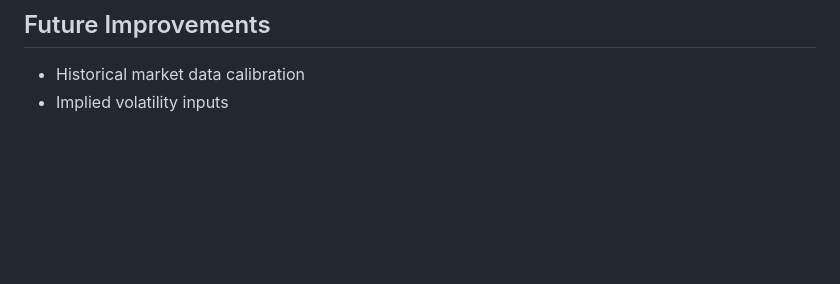
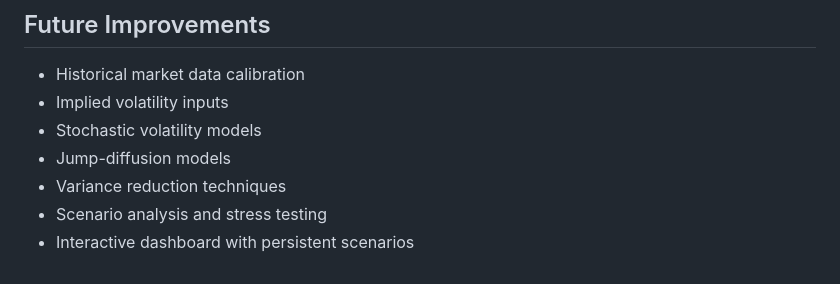
Before and after one commit to neil-314/Monte-Carlo-Engine, a Markdown page: README.md, the part around the change. Rendered like a GitHub page; blank space fills up the shorter version.

Commit message:
Update README.md, .vscode/settings.json
Calendar-based history prepared 2026-10-13 from the final source snapshot. Dates, times, ordering, and change boundaries are approximate, not recovered original commits.

```diff
--- a/README.md
+++ b/README.md
@@ -263,3 +263,8 @@ The test suite checks core model behavior:
 
 - Historical market data calibration
 - Implied volatility inputs
+- Stochastic volatility models
+- Jump-diffusion models
+- Variance reduction techniques
+- Scenario analysis and stress testing
+- Interactive dashboard with persistent scenarios
```
